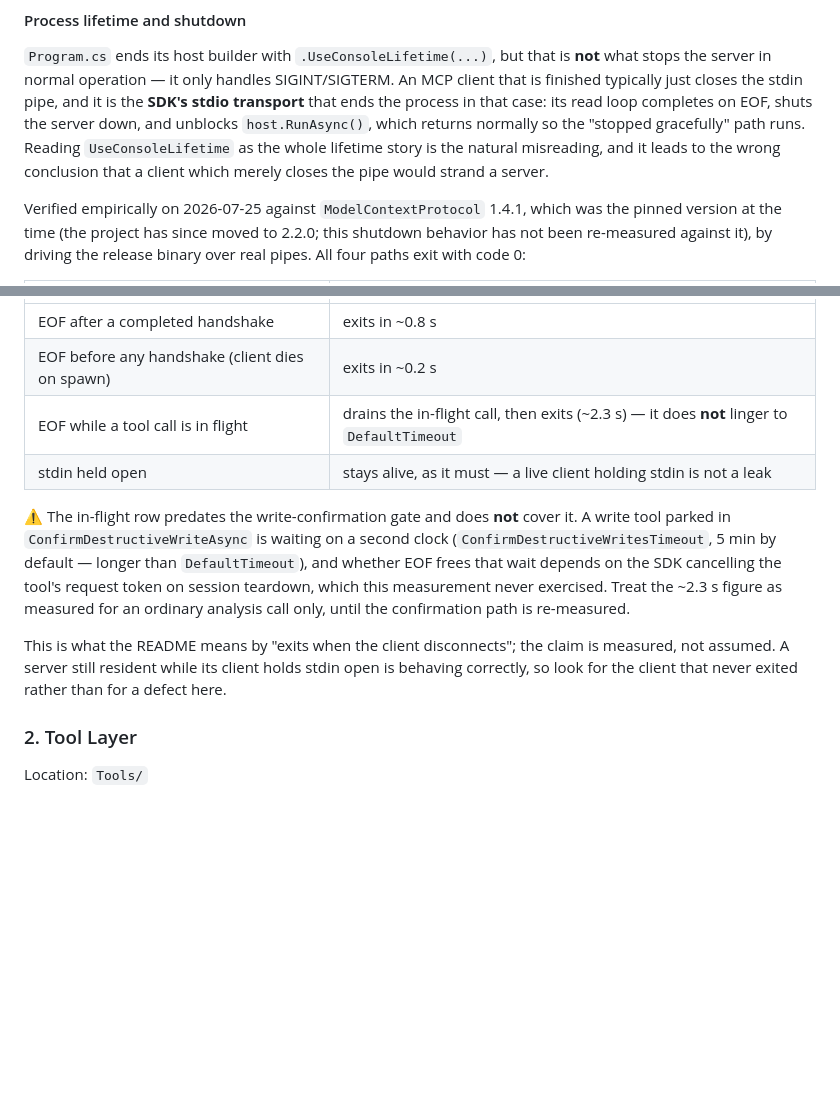
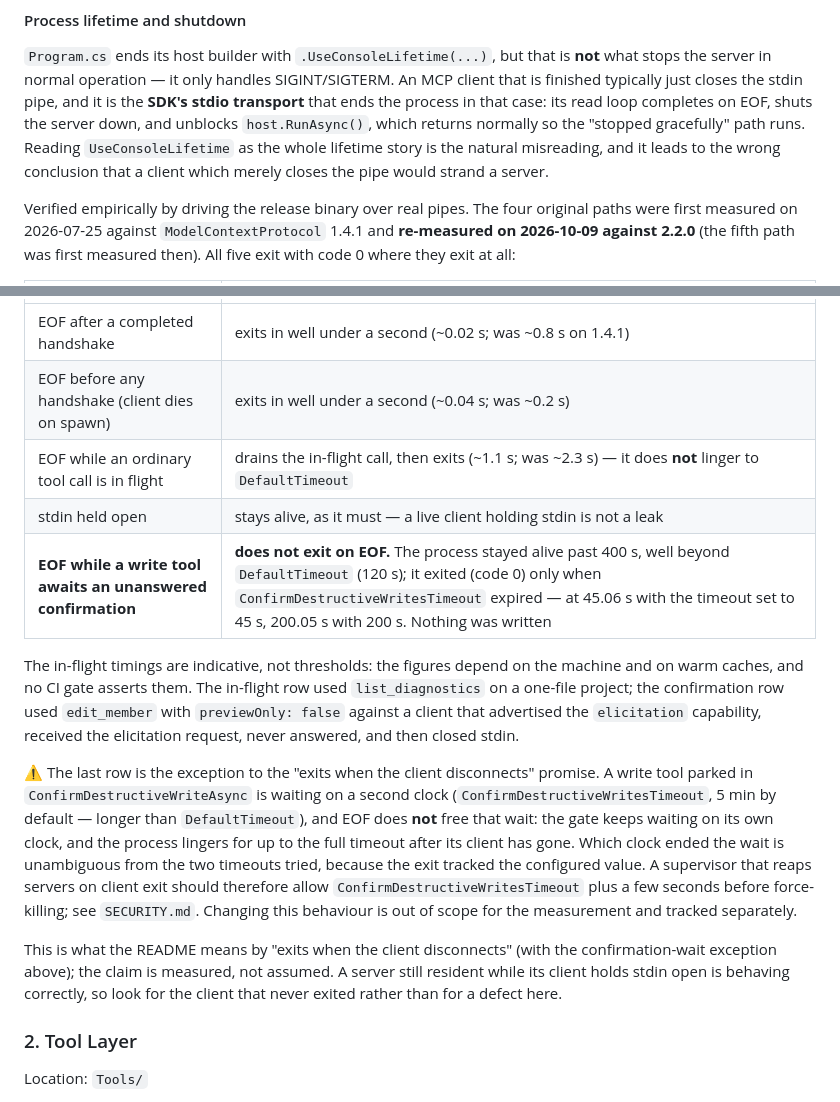
Before and after one commit to Atypical-Consulting/RoselineMCP, a Markdown page: docs/ARCHITECTURE.md, 2 parts joined by grey strips. GitHub-like rendering; blank space fills up the shorter version.

Commit message:
docs(architecture): re-measure the stdio shutdown paths and measure a pending write confirmation

```diff
--- a/docs/ARCHITECTURE.md
+++ b/docs/ARCHITECTURE.md
@@ -84,7 +84,8 @@ which returns normally so the "stopped gracefully" path runs. Reading `UseConsol
 whole lifetime story is the natural misreading, and it leads to the wrong conclusion that a client
 which merely closes the pipe would strand a server.
 
-Verified empirically on 2026-07-25 against `ModelContextProtocol` 1.4.1, which was the pinned version
-at the time (the project has since moved to 2.2.0; this shutdown behavior has not been re-measured
-against it), by driving the release binary over real pipes. All four paths exit with code 0:
+Verified empirically by driving the release binary over real pipes. The four original paths were
+first measured on 2026-07-25 against `ModelContextProtocol` 1.4.1 and **re-measured on 2026-10-09
+against 2.2.0** (the fifth path was first measured then). All five exit with code 0 where they
+exit at all:
 
@@ -92,18 +93,28 @@ against it), by driving the release binary over real pipes. All four paths exit
 |---|---|
-| EOF after a completed handshake | exits in ~0.8 s |
-| EOF before any handshake (client dies on spawn) | exits in ~0.2 s |
-| EOF while a tool call is in flight | drains the in-flight call, then exits (~2.3 s) — it does **not** linger to `DefaultTimeout` |
+| EOF after a completed handshake | exits in well under a second (~0.02 s; was ~0.8 s on 1.4.1) |
+| EOF before any handshake (client dies on spawn) | exits in well under a second (~0.04 s; was ~0.2 s) |
+| EOF while an ordinary tool call is in flight | drains the in-flight call, then exits (~1.1 s; was ~2.3 s) — it does **not** linger to `DefaultTimeout` |
 | stdin held open | stays alive, as it must — a live client holding stdin is not a leak |
+| **EOF while a write tool awaits an unanswered confirmation** | **does not exit on EOF.** The process stayed alive past 400 s, well beyond `DefaultTimeout` (120 s); it exited (code 0) only when `ConfirmDestructiveWritesTimeout` expired — at 45.06 s with the timeout set to 45 s, 200.05 s with 200 s. Nothing was written |
 
-⚠️ The in-flight row predates the write-confirmation gate and does **not** cover it. A write tool
+The in-flight timings are indicative, not thresholds: the figures depend on the machine and on
+warm caches, and no CI gate asserts them. The in-flight row used `list_diagnostics` on a one-file
+project; the confirmation row used `edit_member` with `previewOnly: false` against a client that
+advertised the `elicitation` capability, received the elicitation request, never answered, and then
+closed stdin.
+
+⚠️ The last row is the exception to the "exits when the client disconnects" promise. A write tool
 parked in `ConfirmDestructiveWriteAsync` is waiting on a second clock
-(`ConfirmDestructiveWritesTimeout`, 5 min by default — longer than `DefaultTimeout`), and whether
-EOF frees that wait depends on the SDK cancelling the tool's request token on session teardown,
-which this measurement never exercised. Treat the ~2.3 s figure as measured for an ordinary
-analysis call only, until the confirmation path is re-measured.
+(`ConfirmDestructiveWritesTimeout`, 5 min by default — longer than `DefaultTimeout`), and EOF does
+**not** free that wait: the gate keeps waiting on its own clock, and the process lingers for up to
+the full timeout after its client has gone. Which clock ended the wait is unambiguous from the two
+timeouts tried, because the exit tracked the configured value. A supervisor that reaps servers on
+client exit should therefore allow `ConfirmDestructiveWritesTimeout` plus a few seconds before
+force-killing; see `SECURITY.md`. Changing this behaviour is out of scope for the measurement and
+tracked separately.
 
-This is what the README means by "exits when the client disconnects"; the claim is measured, not
-assumed. A server still resident while its client holds stdin open is behaving correctly, so look
+This is what the README means by "exits when the client disconnects" (with the confirmation-wait
+exception above); the claim is measured, not assumed. A server still resident while its client holds stdin open is behaving correctly, so look
 for the client that never exited rather than for a defect here.
 
 ### 2. Tool Layer
```
Also changed, not shown: other parts of docs/ARCHITECTURE.md (+1 -1 lines).
